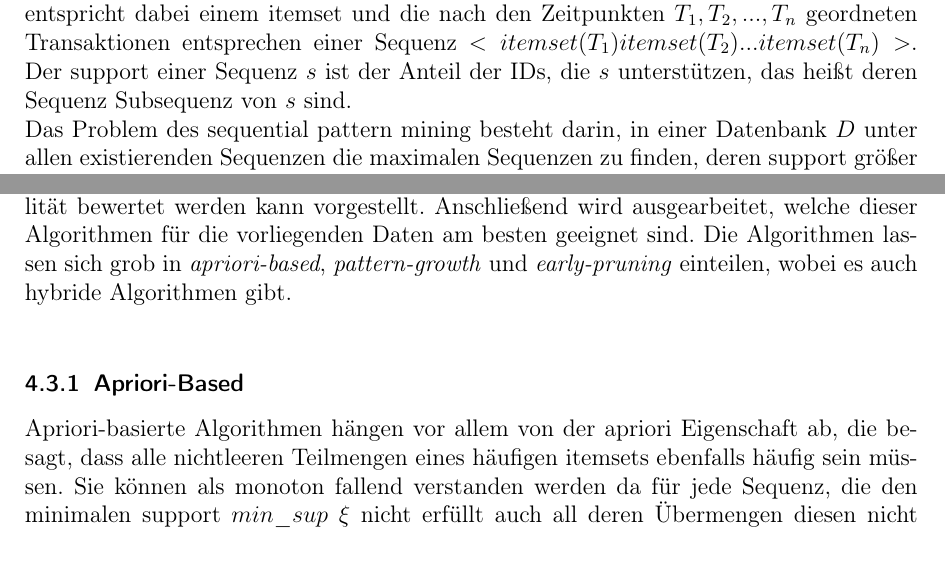
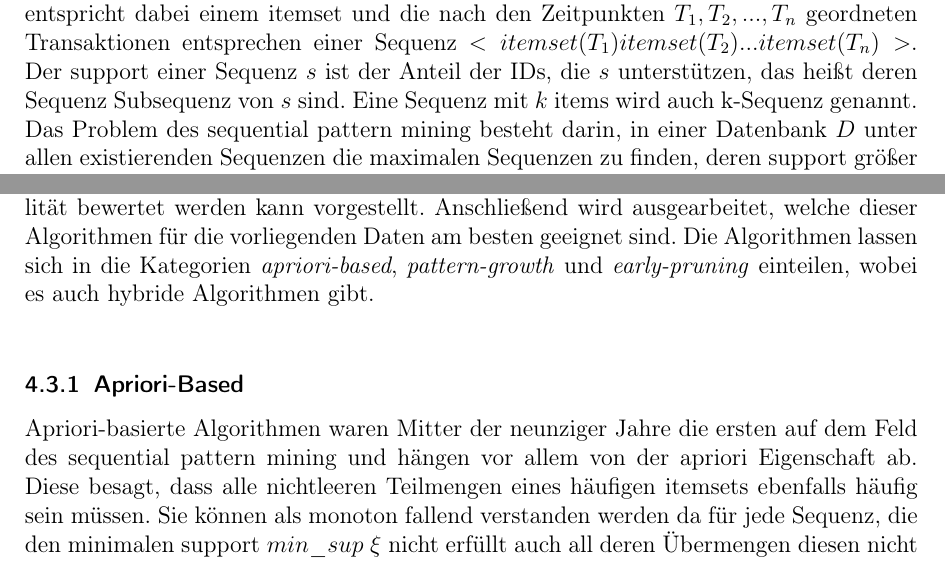
Before and after one commit to Daniel-Fuckner/Consulting, a LaTeX paper (Bericht/Bericht_Sweave.tex, which reads Bericht/spm.tex): two parts of page 7 of 10, joined at a grey line, cut so that both start at the same text. Compiled offline with pdfLaTeX; a LaTeX package or settings file that is missing is left out.

Commit message:
kleine aenderungen spm

```diff
--- a/Bericht/spm.tex
+++ b/Bericht/spm.tex
@@ -12,15 +12,15 @@ Das Problem wurde erstmals im Jahre 1995 in der Arbeit \textit{Mining Sequential
 Ein itemset $i=(i_1i_2...i_m)$ ist eine nichtleere Menge von items $i_j$ und eine Sequenz $s=<s_1s_2...s_n>$ eine geordnete Liste von itemsets $s_j$. Ohne Beschränkung der Allgemeinheit wird angenommen, dass die Menge der items auf eine Menge von fortlaufenden ganzen Zahlen abgebildet wird.\\
 Eine Sequenz $<a_1a_2...a_n>$ heißt Subsequenz einer anderen Sequenz $<b_1b_2...b_m>$ wenn ganze Zahlen $i_1<i_2<...<i_n$ existieren, so dass $a_1\subseteq b_{i_1}$, $a_2\subseteq b_{i_2}$, ..., $a_n\subseteq b_{i_n}$ gilt. Beispielsweise ist $<(1)(58)(27)>$ Subsequenz von $<(15)(248)(358)(27)>$, da $(1)\subseteq(15)$, $(58)\subseteq(358)$ und $(27)\subseteq(27)$ aber $<(27)>$ keine Subsequenz von $<(2)(7)>$ und umgekehrt. Eine Sequenz heißt maximal in einer Menge von Sequenzen, wenn sie von keiner Sequenz in dieser Menge Subsequenz ist.\\
-Die Transaktionen einer ID können als Sequenz verstanden werden. Jede Transaktion entspricht dabei einem itemset und die nach den Zeitpunkten $T_1,T_2,...,T_n$ geordneten Transaktionen entsprechen einer Sequenz $<itemset(T_1)itemset(T_2)...itemset(T_n)>$. Der support einer Sequenz $s$ ist der Anteil der IDs, die $s$ unterstützen, das heißt deren Sequenz Subsequenz von $s$ sind.\\
+Die Transaktionen einer ID können als Sequenz verstanden werden. Jede Transaktion entspricht dabei einem itemset und die nach den Zeitpunkten $T_1,T_2,...,T_n$ geordneten Transaktionen entsprechen einer Sequenz $<itemset(T_1)itemset(T_2)...itemset(T_n)>$. Der support einer Sequenz $s$ ist der Anteil der IDs, die $s$ unterstützen, das heißt deren Sequenz Subsequenz von $s$ sind. Eine Sequenz mit $k$ items wird auch k-Sequenz genannt.\\
 Das Problem des sequential pattern mining besteht darin, in einer Datenbank $D$ unter allen existierenden Sequenzen die maximalen Sequenzen zu finden, deren support größer oder gleich einem festgelegten minimalen support $min\_sup$ $\xi$ ist.
 
 \subsection{Auswahl geeigneter Algorithmen}
 
-In den letzten zwei Jahrzehnten wurden im Forschungsfeld des sequential pattern mining eine Vielzahl von Algorithmen entwickelt (\cite{hvsm,lapin,aprioriall,gsp,psp,spam,freespan,prefixspan,wapmine,fsminer,discall,spade,plwap}; \textbf{die die an anderer stelle zitiert werden, hier später löschen}). Im Folgenden werden verschiedene Arten von Algorithmen sowie Merkmale anhand derer deren Qualität bewertet werden kann vorgestellt. Anschließend wird ausgearbeitet, welche dieser Algorithmen für die vorliegenden Daten am besten geeignet sind. Die Algorithmen lassen sich grob in \textit{apriori-based}, \textit{pattern-growth} und \textit{early-pruning} einteilen, wobei es auch hybride Algorithmen gibt.\\
+In den letzten zwei Jahrzehnten wurden im Forschungsfeld des sequential pattern mining eine Vielzahl von Algorithmen entwickelt (\cite{hvsm,lapin,aprioriall,gsp,psp,spam,freespan,prefixspan,wapmine,fsminer,discall,spade,plwap}; \textbf{die die an anderer stelle zitiert werden, hier später löschen}). Im Folgenden werden verschiedene Arten von Algorithmen sowie Merkmale anhand derer deren Qualität bewertet werden kann vorgestellt. Anschließend wird ausgearbeitet, welche dieser Algorithmen für die vorliegenden Daten am besten geeignet sind. Die Algorithmen lassen sich in die Kategorien \textit{apriori-based}, \textit{pattern-growth} und \textit{early-pruning} einteilen, wobei es auch hybride Algorithmen gibt.\\
 
 \subsubsection{Apriori-Based}
 
-Apriori-basierte Algorithmen hängen vor allem von der apriori Eigenschaft ab, die besagt, dass alle nichtleeren Teilmengen eines häufigen itemsets ebenfalls häufig sein müssen. Sie können als monoton fallend verstanden werden da für jede Sequenz, die den minimalen support $min\_sup$ $\xi$ nicht erfüllt auch all deren Übermengen diesen nicht erfüllen. Das bedeutet, es gilt Gleichung (\ref{supInEquation}).
+Apriori-basierte Algorithmen waren Mitter der neunziger Jahre die ersten auf dem Feld des sequential pattern mining und hängen vor allem von der apriori Eigenschaft ab. Diese besagt, dass alle nichtleeren Teilmengen eines häufigen itemsets ebenfalls häufig sein müssen. Sie können als monoton fallend verstanden werden da für jede Sequenz, die den minimalen support $min\_sup$ $\xi$ nicht erfüllt auch all deren Übermengen diesen nicht erfüllen. Das bedeutet, es gilt Gleichung (\ref{supInEquation}).
 
 \begin{align}
 	X \subseteq Y \Rightarrow support(Y) \leq support(X) \text{  für  } X,Y \subseteq J, J: \text{  Menge aller items in  } D \label{supInEquation}
```
Also changed, not shown: Bericht/Bericht.pdf, Bericht/spm.tex (8 more changed lines), 4 other files.
